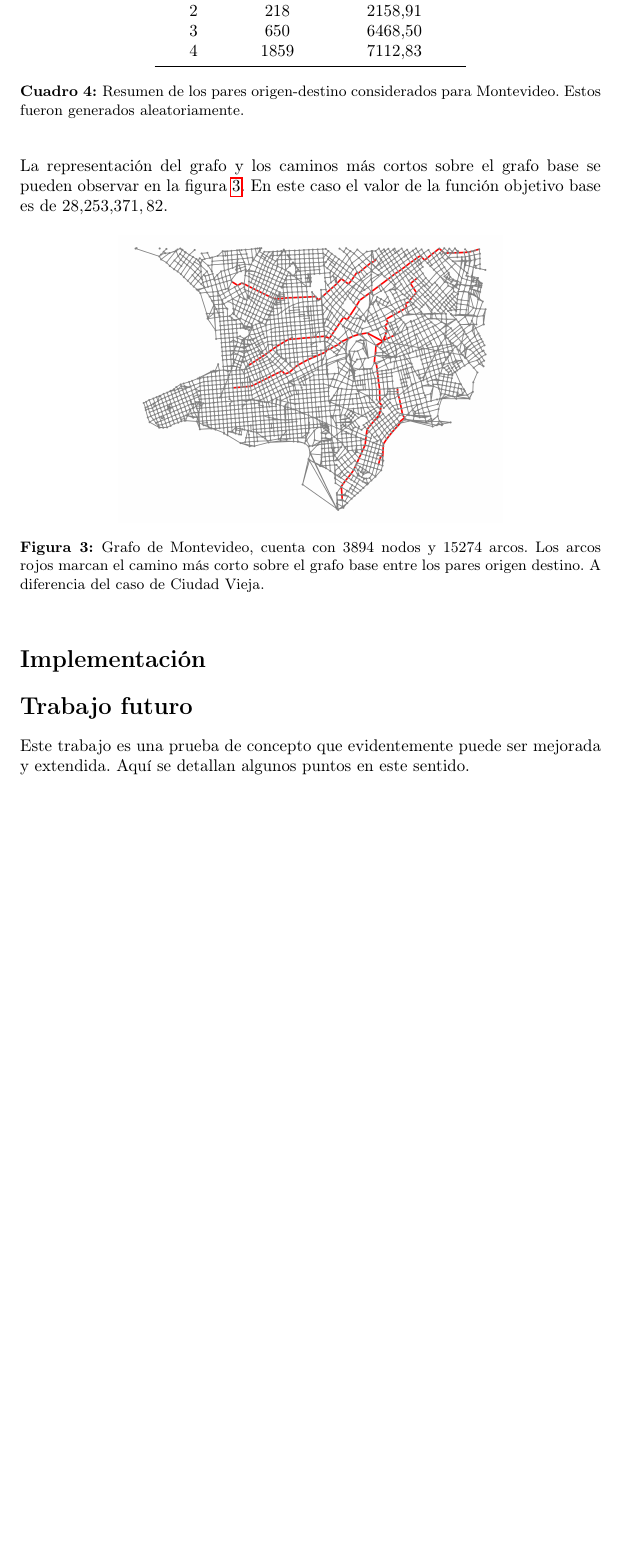
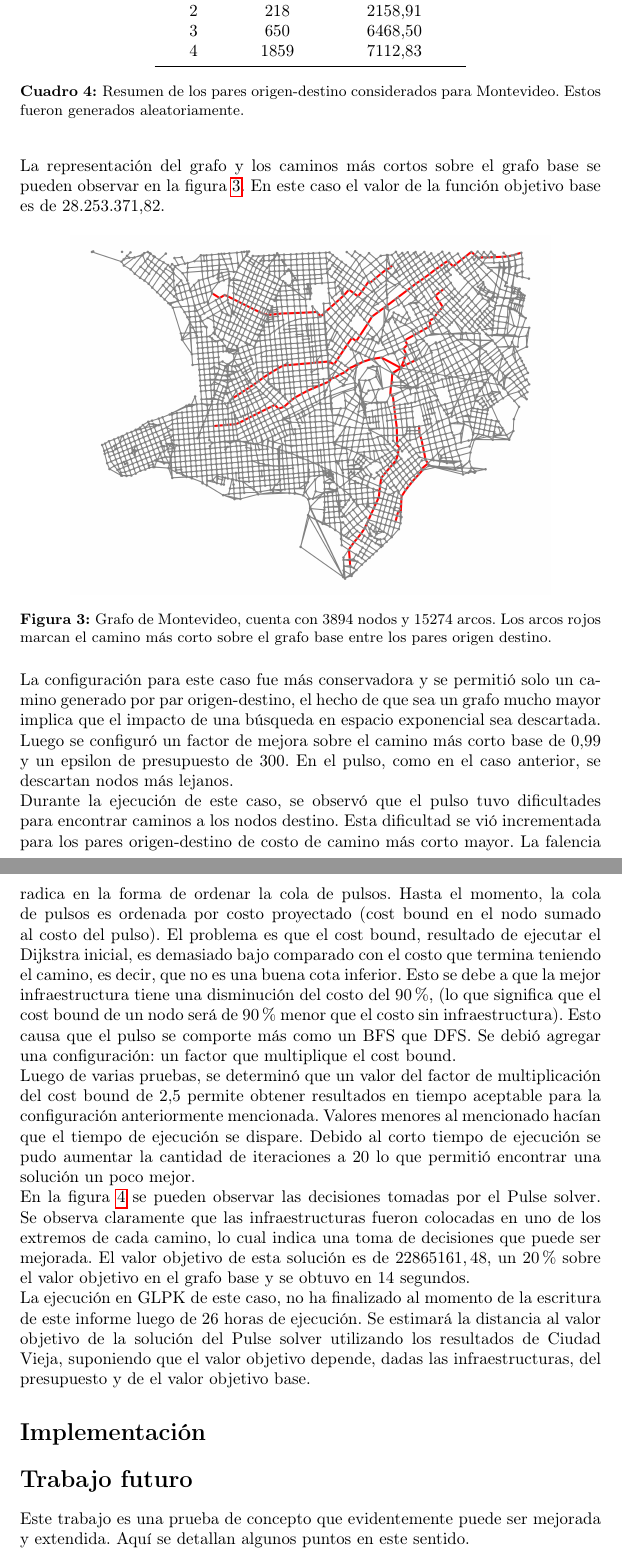
Before and after one commit to joaquinco/pulse-heuristic, a LaTeX document (doc/document.tex): part of page 8 of 9 before the commit and two parts of pages 8 and 9 of 11 after it, the two joined at a grey line, cut so that both start at the same text, the shorter picture padded with empty space. Compiled offline with pdfLaTeX.

Commit message:
improve doc

```diff
--- a/doc/document.tex
+++ b/doc/document.tex
@@ -218,10 +218,22 @@
     \caption{Resumen de los pares origen-destino considerados para Montevideo. Estos fueron generados aleatoriamente.}\label{table:odsmontevideo}
   \end{table}
 
-  La representación del grafo y los caminos más cortos sobre el grafo base se pueden observar en la figura \ref{montevideo}. En este caso el valor de la función objetivo base es de $28.253.371,82$.
+  La representación del grafo y los caminos más cortos sobre el grafo base se pueden observar en la figura \ref{montevideo}. En este caso el valor de la función objetivo base es de 28.253.371,82.
 
   \begin{figure}[h!]
     \centering
-    \includegraphics[width=8cm]{imgs/mdeo_large_base.png}
-    \caption{Grafo de Montevideo, cuenta con 3894 nodos y 15274 arcos. Los arcos rojos marcan el camino más corto sobre el grafo base entre los pares origen destino. A diferencia del caso de Ciudad Vieja.}
+    \includegraphics[width=10cm]{imgs/mdeo_large_base.png}
+    \caption{Grafo de Montevideo, cuenta con 3894 nodos y 15274 arcos. Los arcos rojos marcan el camino más corto sobre el grafo base entre los pares origen destino.}
     \label{montevideo}
+  \end{figure}
+
+  La configuración para este caso fue más conservadora y se permitió solo un camino generado por par origen-destino, el hecho de que sea un grafo mucho mayor implica que el impacto de una búsqueda en espacio exponencial sea descartada. Luego se configuró un factor de mejora sobre el camino más corto base de $0.99$ y un epsilon de presupuesto de 300. En el pulso, como en el caso anterior, se descartan nodos más lejanos.
+
+  Durante la ejecución de este caso, se observó que el pulso tuvo dificultades para encontrar caminos a los nodos destino. Esta dificultad se vió incrementada para los pares origen-destino de costo de camino más corto mayor.
+  La falencia radica en la forma de ordenar la cola de pulsos. Hasta el momento, la cola de pulsos es ordenada por costo proyectado (cost bound en el nodo sumado al costo del pulso). El problema es que el cost bound, resultado de ejecutar el Dijkstra inicial, es demasiado bajo comparado con el costo que termina teniendo el camino, es decir, que no es una buena cota inferior. Esto se debe a que la mejor infraestructura tiene una disminución del costo del $90\%$, (lo que significa que el cost bound de un nodo será de $90\%$ menor que el costo sin infraestructura). Esto causa que el pulso se comporte más como un BFS que DFS. Se debió agregar una configuración: un factor que multiplique el cost bound.
+
+  Luego de varias pruebas, se determinó que un valor del factor de multiplicación del cost bound de $2.5$ permite obtener resultados en tiempo aceptable para la configuración anteriormente mencionada. Valores menores al mencionado hacían que el tiempo de ejecución se dispare. Debido al corto tiempo de ejecución se pudo aumentar la cantidad de iteraciones a $20$ lo que permitió encontrar una solución un poco mejor.
+
+  En la figura \ref{resultadosmontevideo} se pueden observar las decisiones tomadas por el Pulse solver. Se observa claramente que las infraestructuras fueron colocadas en uno de los extremos de cada camino, lo cual indica una toma de decisiones que puede ser mejorada. El valor objetivo de esta solución es de $22865161,48$, un $20\%$ sobre el valor objetivo en el grafo base y se obtuvo en 14 segundos.
+
+  La ejecución en GLPK de este caso, no ha finalizado al momento de la escritura de este informe luego de 26 horas de ejecución. Se estimará la distancia al valor objetivo de la solución del Pulse solver utilizando los resultados de Ciudad Vieja, suponiendo que el valor objetivo depende, dadas las infraestructuras, del presupuesto y de el valor objetivo base.
@@ -228,3 +245,4 @@
+    \label{resultadosmontevideo}
   \end{figure}
 
   \section*{Implementación}
```
Also changed, not shown: doc/imgs/mdeo_large_pulse.png (added), doc/document.tex (23 more changed lines), 1 other file.
